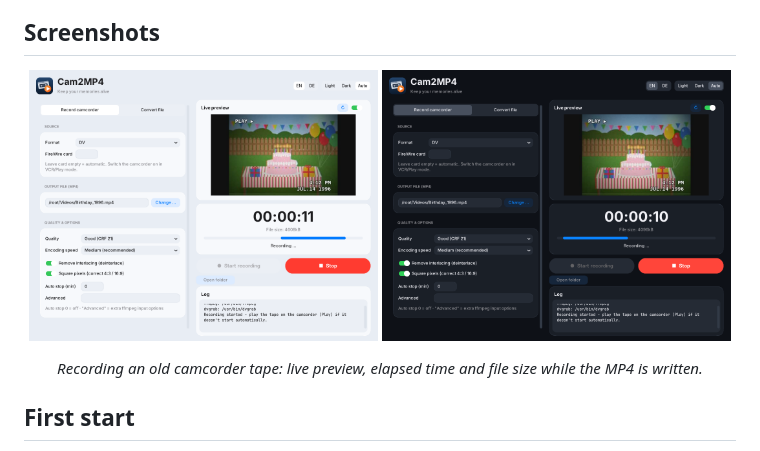
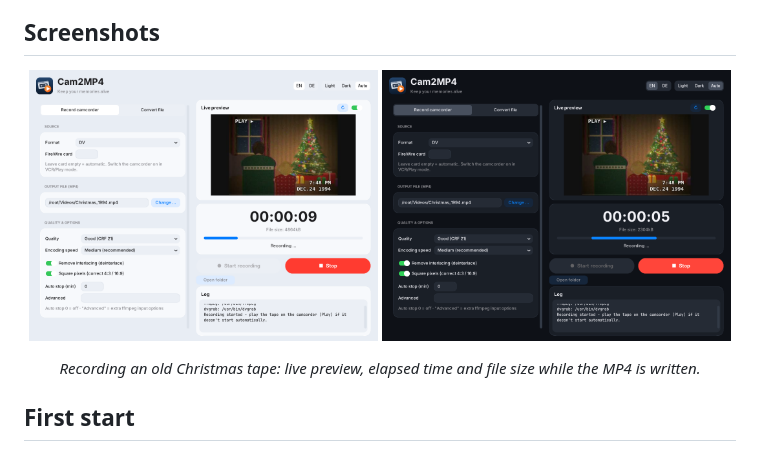
Before and after one commit to Fersehet/Cam2MP4, a Markdown page: README.md, the part around one of its changes. GitHub-like rendering; pictures changed too: docs/screenshots/recording-dark.png, docs/screenshots/recording-light.png.

Commit message:
Use a 90s Christmas home video in the screenshots
The recording screenshots now show a Christmas Eve 1994 camcorder tape
(family by the tree, snow outside, VHS look) instead of the birthday
scene.

```diff
--- a/README.md
+++ b/README.md
@@ -9,6 +9,6 @@ Cam2MP4 digitizes camcorder tapes over FireWire (DV/HDV) and converts video file
   <img src="docs/screenshots/recording-dark.png" alt="The same recording in dark mode" width="49%">
 </p>
-<p align="center"><em>Recording an old camcorder tape: live preview, elapsed time and file size while the MP4 is written.</em></p>
+<p align="center"><em>Recording an old Christmas tape: live preview, elapsed time and file size while the MP4 is written.</em></p>
 
 ## First start
 
```
Also changed, not shown: other parts of README.md (+1 -1 lines).
